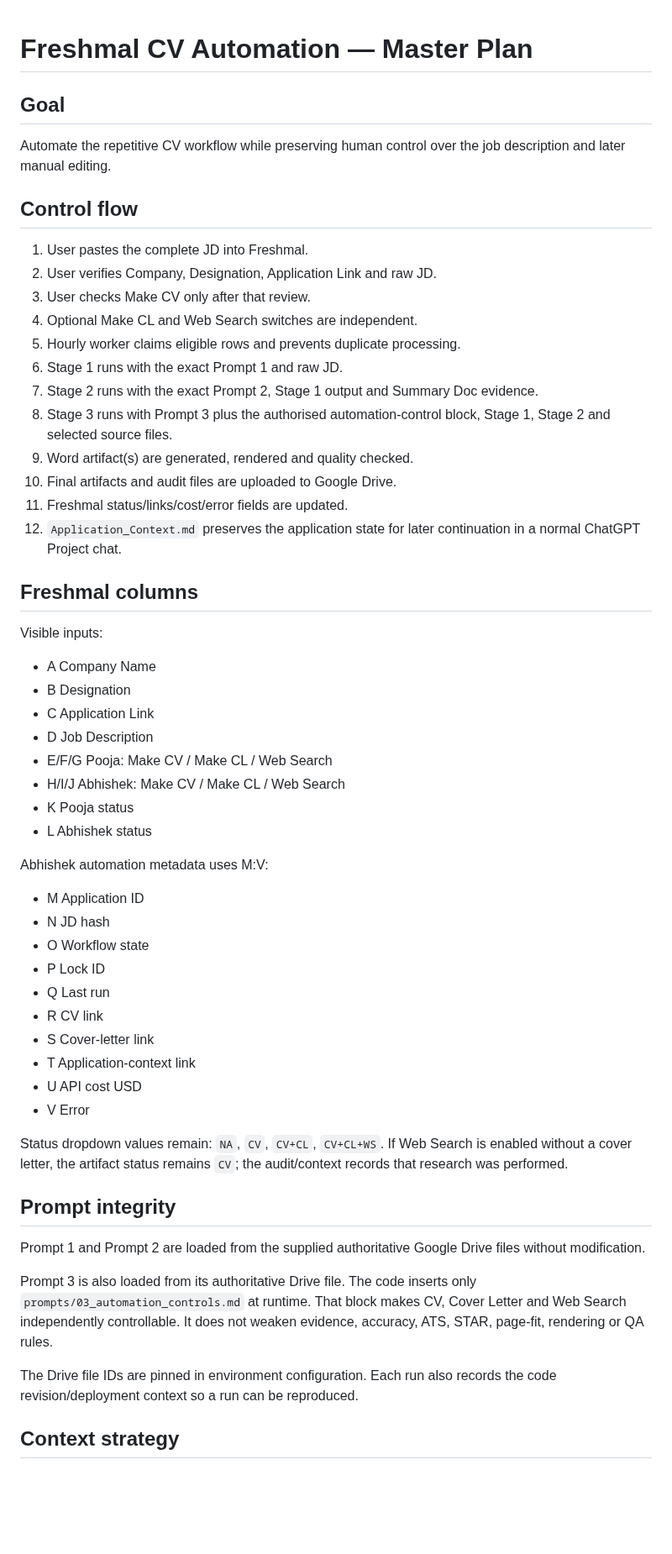
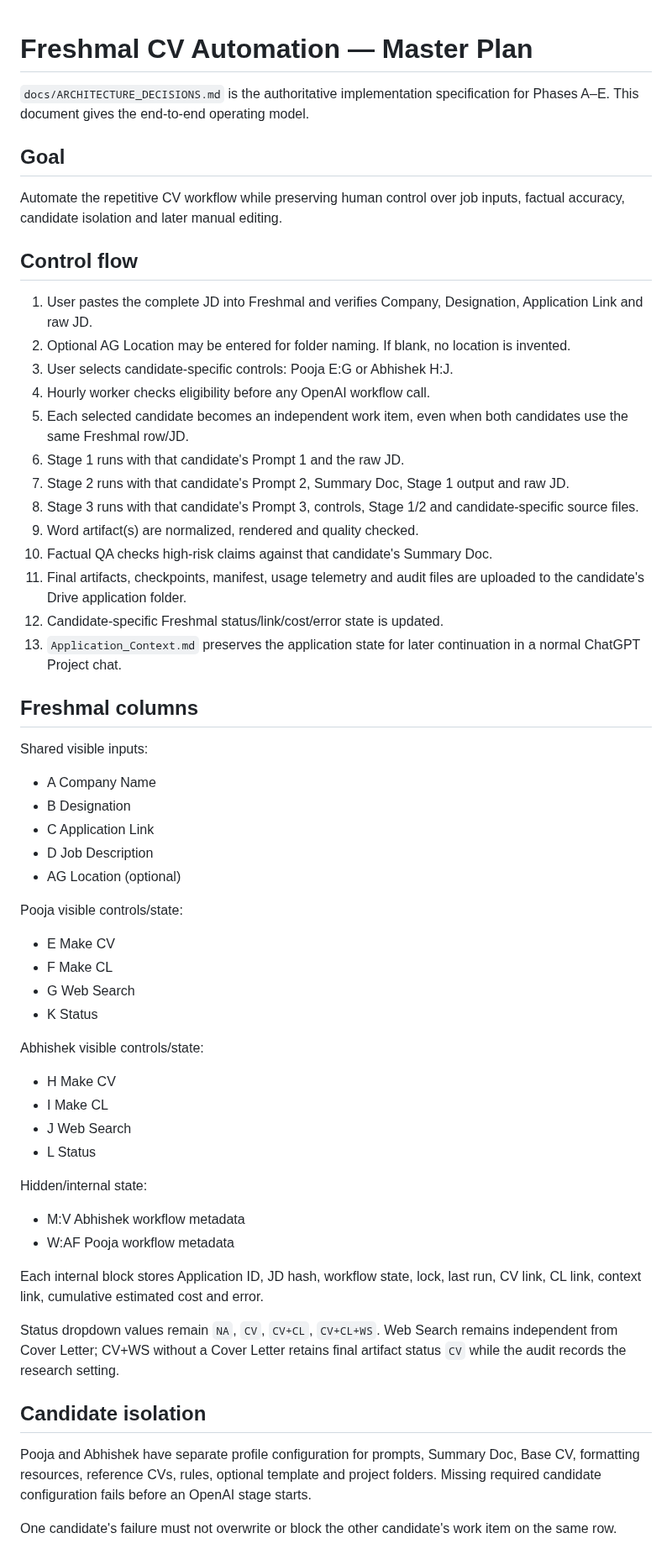
Before and after one commit to abhisheknair607-ux/automate_cv, a Markdown page: docs/MASTER_PLAN.md, the part around one of its changes. Shown at 84% size. Drawn GitHub-style; blank space fills up the shorter version.

Commit message:
Bring master plan in line with A-E implementation

```diff
--- a/docs/MASTER_PLAN.md
+++ b/docs/MASTER_PLAN.md
@@ -1,58 +1,55 @@
 # Freshmal CV Automation — Master Plan
 
+`docs/ARCHITECTURE_DECISIONS.md` is the authoritative implementation specification for Phases A–E. This document gives the end-to-end operating model.
+
 ## Goal
-
-Automate the repetitive CV workflow while preserving human control over the job description and later manual editing.
+Automate the repetitive CV workflow while preserving human control over job inputs, factual accuracy, candidate isolation and later manual editing.
 
 ## Control flow
-
-1. User pastes the complete JD into Freshmal.
-2. User verifies Company, Designation, Application Link and raw JD.
-3. User checks Make CV only after that review.
-4. Optional Make CL and Web Search switches are independent.
-5. Hourly worker claims eligible rows and prevents duplicate processing.
-6. Stage 1 runs with the exact Prompt 1 and raw JD.
-7. Stage 2 runs with the exact Prompt 2, Stage 1 output and Summary Doc evidence.
-8. Stage 3 runs with Prompt 3 plus the authorised automation-control block, Stage 1, Stage 2 and selected source files.
-9. Word artifact(s) are generated, rendered and quality checked.
-10. Final artifacts and audit files are uploaded to Google Drive.
-11. Freshmal status/links/cost/error fields are updated.
-12. `Application_Context.md` preserves the application state for later continuation in a normal ChatGPT Project chat.
+1. User pastes the complete JD into Freshmal and verifies Company, Designation, Application Link and raw JD.
+2. Optional AG Location may be entered for folder naming. If blank, no location is invented.
+3. User selects candidate-specific controls: Pooja E:G or Abhishek H:J.
+4. Hourly worker checks eligibility before any OpenAI workflow call.
+5. Each selected candidate becomes an independent work item, even when both candidates use the same Freshmal row/JD.
+6. Stage 1 runs with that candidate's Prompt 1 and the raw JD.
+7. Stage 2 runs with that candidate's Prompt 2, Summary Doc, Stage 1 output and raw JD.
+8. Stage 3 runs with that candidate's Prompt 3, controls, Stage 1/2 and candidate-specific source files.
+9. Word artifact(s) are normalized, rendered and quality checked.
+10. Factual QA checks high-risk claims against that candidate's Summary Doc.
+11. Final artifacts, checkpoints, manifest, usage telemetry and audit files are uploaded to the candidate's Drive application folder.
+12. Candidate-specific Freshmal status/link/cost/error state is updated.
+13. `Application_Context.md` preserves the application state for later continuation in a normal ChatGPT Project chat.
 
 ## Freshmal columns
-
-Visible inputs:
+Shared visible inputs:
 - A Company Name
 - B Designation
 - C Application Link
 - D Job Description
-- E/F/G Pooja: Make CV / Make CL / Web Search
-- H/I/J Abhishek: Make CV / Make CL / Web Search
-- K Pooja status
-- L Abhishek status
+- AG Location (optional)
 
-Abhishek automation metadata uses M:V:
-- M Application ID
-- N JD hash
-- O Workflow state
-- P Lock ID
-- Q Last run
-- R CV link
-- S Cover-letter link
-- T Application-context link
-- U API cost USD
-- V Error
+Pooja visible controls/state:
+- E Make CV
+- F Make CL
+- G Web Search
+- K Status
 
-Status dropdown values remain: `NA`, `CV`, `CV+CL`, `CV+CL+WS`.
-If Web Search is enabled without a cover letter, the artifact status remains `CV`; the audit/context records that research was performed.
+Abhishek visible controls/state:
+- H Make CV
+- I Make CL
+- J Web Search
+- L Status
 
-## Prompt integrity
+Hidden/internal state:
+- M:V Abhishek workflow metadata
+- W:AF Pooja workflow metadata
 
-Prompt 1 and Prompt 2 are loaded from the supplied authoritative Google Drive files without modification.
+Each internal block stores Application ID, JD hash, workflow state, lock, last run, CV link, CL link, context link, cumulative estimated cost and error.
 
-Prompt 3 is also loaded from its authoritative Drive file. The code inserts only `prompts/03_automation_controls.md` at runtime. That block makes CV, Cover Letter and Web Search independently controllable. It does not weaken evidence, accuracy, ATS, STAR, page-fit, rendering or QA rules.
+Status dropdown values remain `NA`, `CV`, `CV+CL`, `CV+CL+WS`. Web Search remains independent from Cover Letter; CV+WS without a Cover Letter retains final artifact status `CV` while the audit records the research setting.
 
-The Drive file IDs are pinned in environment configuration. Each run also records the code revision/deployment context so a run can be reproduced.
+## Candidate isolation
+Pooja and Abhishek have separate profile configuration for prompts, Summary Doc, Base CV, formatting resources, reference CVs, rules, optional template and project folders. Missing required candidate configuration fails before an OpenAI stage starts.
 
-## Context strategy
+One candidate's failure must not overwrite or block the other candidate's work item on the same row.
 
```
Also changed, not shown: other parts of docs/MASTER_PLAN.md (+84 -51 lines).
